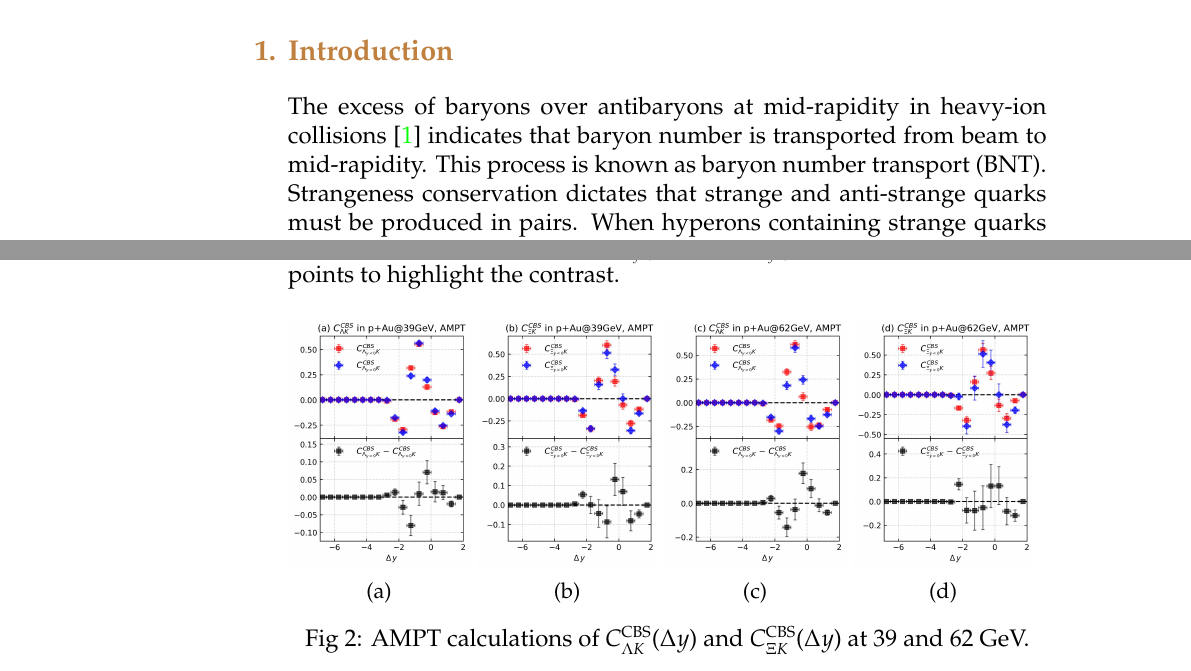
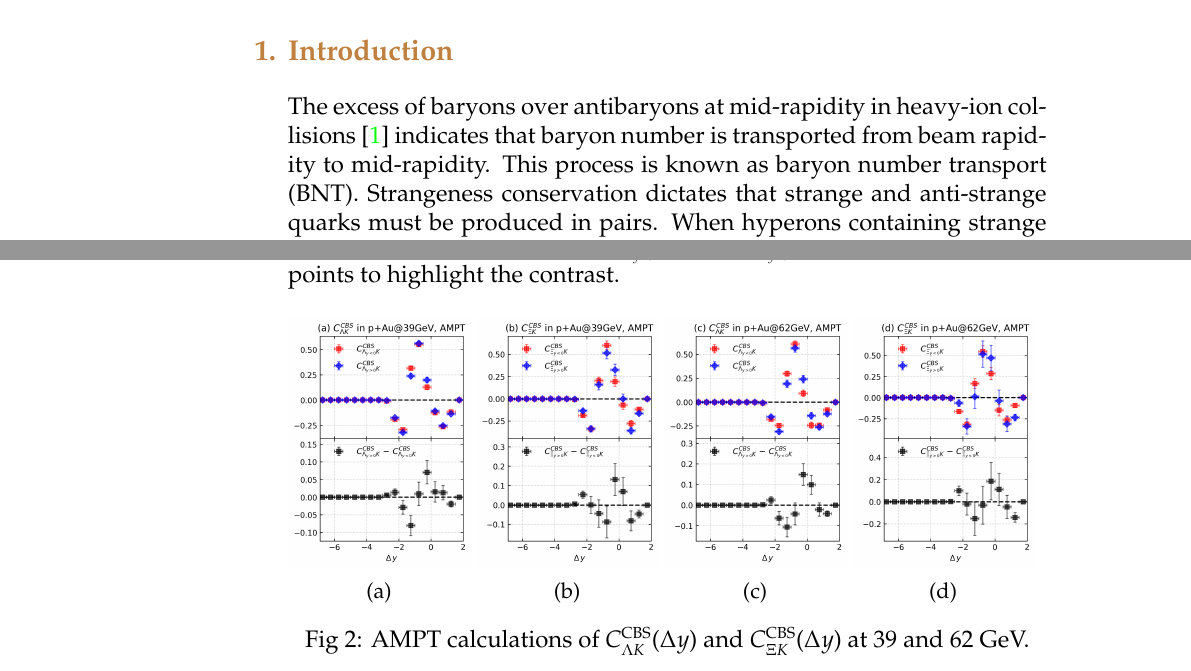
Before and after one commit to Staaalin/Baryon2025_Proceeding, a LaTeX paper (main.tex): two parts of pages 1 and 3 of 4, joined at a grey line, cut so that both start at the same text. Compiled offline with pdfLaTeX; a LaTeX package or settings file that is missing is left out.

Commit message:
Updates from Overleaf

```diff
--- a/main.tex
+++ b/main.tex
@@ -86,7 +86,7 @@ Positive net hyperon yields at mid-rapidity in nuclear collisions at RHIC energi
 
 \section{Introduction}
 
-The excess of baryons over antibaryons at mid-rapidity in heavy-ion collisions~\cite{NSIACA} indicates that baryon number is transported from beam to mid-rapidity. This process is known as baryon number transport (BNT). Strangeness conservation dictates that strange and anti-strange quarks must be produced in pairs. When hyperons containing strange quarks are formed, the pair-produced $\overline{s}$ quarks may form kaons by combining with valence quarks from the incoming baryons.
+The excess of baryons over antibaryons at mid-rapidity in heavy-ion collisions~\cite{NSIACA} indicates that baryon number is transported from beam rapidity to mid-rapidity. This process is known as baryon number transport (BNT). Strangeness conservation dictates that strange and anti-strange quarks must be produced in pairs. When hyperons containing strange quarks are formed, the pair-produced $\overline{s}$ quarks may form kaons by combining with valence quarks from the incoming baryons.
 As a result, hyperons are correlated with these kaons, providing dynamically sensitive unique probes of BNT which are different from proton or pion observables.
 
 Two theoretical pictures have been proposed in literature for baryon stopping: the valence-quark picture and the baryon-junction model~\cite{KharzeevCGTBN}.
@@ -159,25 +159,25 @@ For hyperons emitted at positive and negative rapidity, the correlation function
 \begin{figure*}[!htb]
   \begin{subfigure}{0.24\hsize}
       \centering
-      \includegraphics[width=\hsize]{fig/39_KpL_AMPT.jpg}
+      \includegraphics[width=\hsize]{fig/39_KpL_AMPT.png}
       \caption{}
       \label{39_KpL_AMPT}
   \end{subfigure}
   \begin{subfigure}{0.24\hsize}
       \centering
-      \includegraphics[width=\hsize]{fig/39_KpX_AMPT.jpg}
+      \includegraphics[width=\hsize]{fig/39_KpX_AMPT.png}
       \caption{}
       \label{39_KpX_AMPT}
   \end{subfigure}
   \begin{subfigure}{0.24\hsize}
       \centering
-      \includegraphics[width=\hsize]{fig/62_KpL_AMPT.jpg}
+      \includegraphics[width=\hsize]{fig/62_KpL_AMPT.png}
       \caption{}
       \label{62_KpL_AMPT}
   \end{subfigure}
   \begin{subfigure}{0.24\hsize}
       \centering
-      \includegraphics[width=\hsize]{fig/62_KpX_AMPT.jpg}
+      \includegraphics[width=\hsize]{fig/62_KpX_AMPT.png}
       \caption{}
       \label{62_KpX_AMPT}
   \end{subfigure}
```
Also changed, not shown: fig/39_KpL_AMPT.png (added), fig/39_KpX_AMPT.png (added), fig/62_KpL_AMPT.png (added), fig/62_KpX_AMPT.png (added).
